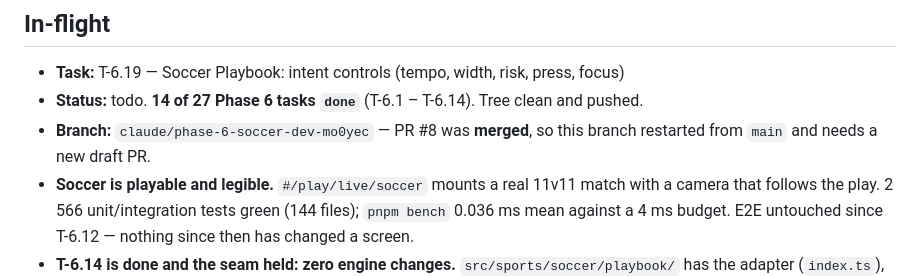
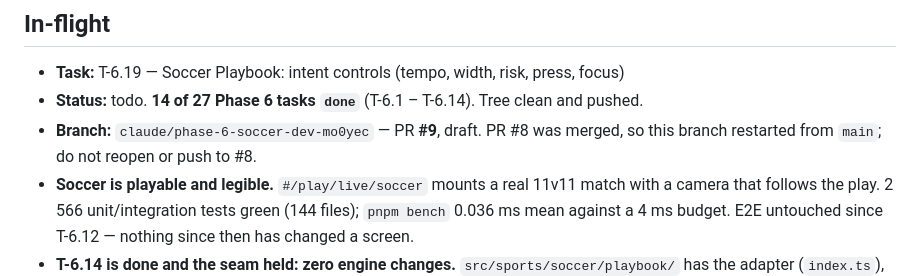
Before and after one commit to KJLJon/Sport-Game, a Markdown page: specs/001-initial-dev/PROGRESS.md, the part around the change. GitHub-like rendering.

Commit message:
docs(T-6.14): record PR #9 in the In-flight block
Phase: 6
Task: T-6.14

Co-Authored-By: Claude <noreply@anthropic.com>

```diff
--- a/specs/001-initial-dev/PROGRESS.md
+++ b/specs/001-initial-dev/PROGRESS.md
@@ -14,8 +14,8 @@ Statuses: `todo` · `in_progress` · `blocked` · `done` · `cut`
 
 - **Task:** T-6.19 — Soccer Playbook: intent controls (tempo, width, risk, press, focus)
 - **Status:** todo. **14 of 27 Phase 6 tasks `done`** (T-6.1 – T-6.14). Tree clean and pushed.
-- **Branch:** `claude/phase-6-soccer-dev-mo0yec` — PR #8 was **merged**, so this branch restarted
-  from `main` and needs a new draft PR.
+- **Branch:** `claude/phase-6-soccer-dev-mo0yec` — PR **#9**, draft. PR #8 was merged, so this
+  branch restarted from `main`; do not reopen or push to #8.
 - **Soccer is playable and legible.** `#/play/live/soccer` mounts a real 11v11 match with a camera
   that follows the play. 2 566 unit/integration tests green (144 files); `pnpm bench` 0.036 ms mean
   against a 4 ms budget. E2E untouched since T-6.12 — nothing since then has changed a screen.
```
